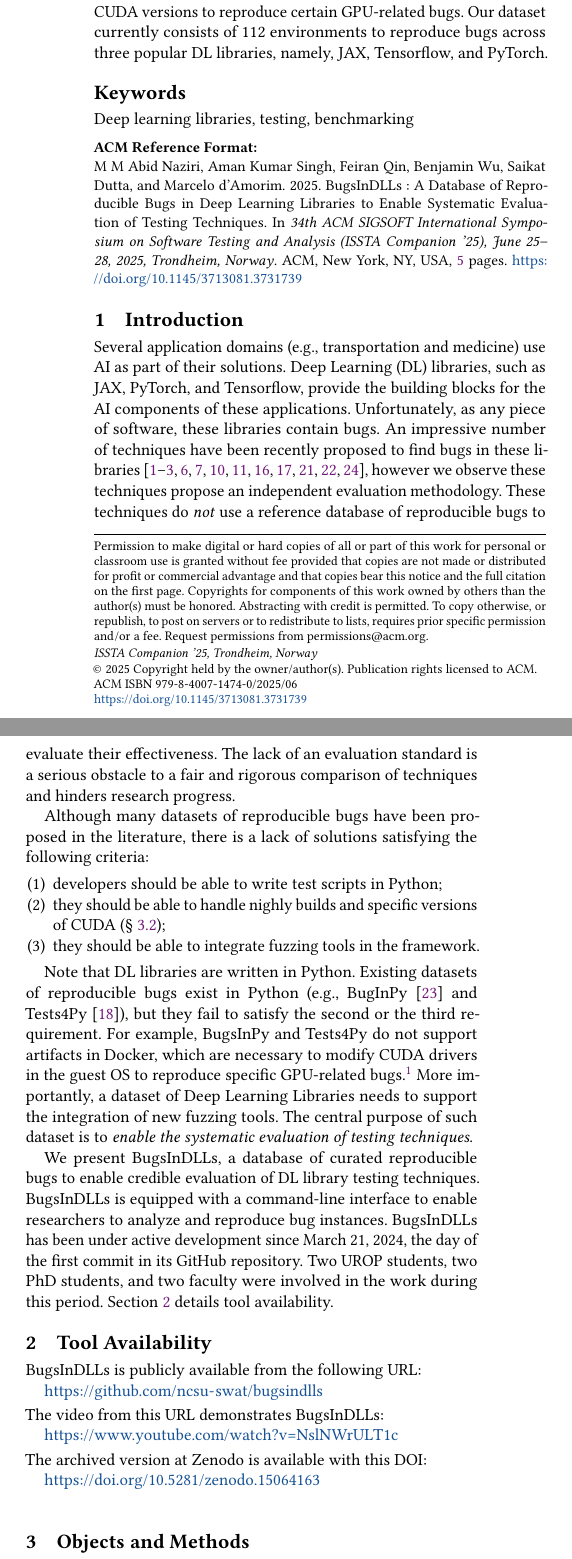
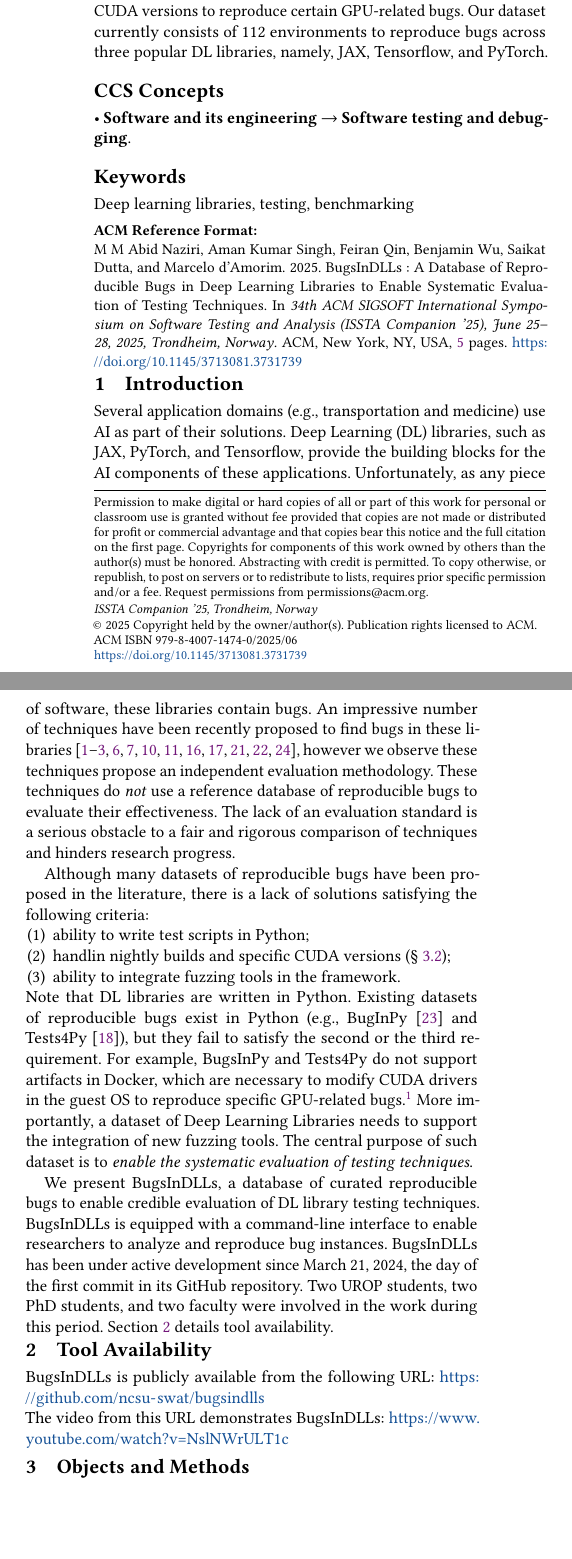
Before and after one commit to ncsu-swat/bugsindlls, a LaTeX paper (paper/main.tex): two parts of the columns of page 1 of 5, joined at a grey line, cut so that both start at the same text, the shorter picture padded with empty space. Compiled offline with pdfLaTeX.

Commit message:
Added affiliation city and ccs, adjusted space

```diff
--- a/paper/main.tex
+++ b/paper/main.tex
@@ -249,6 +250,18 @@
 %%  </concept>
 %% </ccs2012>
 %% \end{CCSXML}
+\vspace{-0.3cm}
+\begin{CCSXML}
+  <ccs2012>
+    <concept>
+        <concept_id>10011007.10011074.10011099.10011102.10011103</concept_id>
+        <concept_desc>Software and its engineering~Software testing and debugging</concept_desc>
+        <concept_significance>500</concept_significance>
+        </concept>
+  </ccs2012>
+\end{CCSXML}
+
+\ccsdesc[500]{Software and its engineering~Software testing and debugging}
 
 %% \ccsdesc[500]{Do Not Use This Code~Generate the Correct Terms for Your Paper}
 %% \ccsdesc[300]{Do Not Use This Code~Generate the Correct Terms for Your Paper}
@@ -258,6 +271,7 @@
 %%
 %% Keywords. The author(s) should pick words that accurately describe
 %% the work being presented. Separate the keywords with commas.
+\vspace{-0.3cm}
 \keywords{Deep learning libraries, testing, benchmarking}
 %% %% A "teaser" image appears between the author and affiliation
 %% %% information and the body of the document, and typically spans the
@@ -281,7 +295,7 @@
 %% add page numbers
 % \pagestyle{plain}
 
-
+\vspace{-2ex}
 \section{Introduction}
 
 \sloppy Several application domains (e.g., transportation and
@@ -301,14 +315,14 @@ comparison of techniques and hinders research progress.
 Although many datasets of reproducible bugs have been proposed in the
 literature, there is a lack of solutions satisfying the following
 criteria:
-
-\begin{enumerate}[leftmargin=0.2in]
-\item developers should be able to write test scripts in Python;
-\item they should be able to handle nighly builds and specific
-  versions of CUDA (\textsection~\ref{sec:challenges});
-\item they should be able to integrate fuzzing tools in the framework.
+% \vspace{-2ex}
+\begin{enumerate}[leftmargin=0.2in,topsep=0pt]
+\item ability to write test scripts in Python;
+\item handlin nightly builds and specific
+  CUDA versions (\textsection~\ref{sec:challenges});
+\item ability to integrate fuzzing tools in the framework.
 \end{enumerate}
-
+% \vspace{-2ex}
 Note that DL libraries are written in Python. Existing datasets of
 reproducible bugs exist in Python (e.g.,
 BugInPy~\cite{widyasari2020bugsinpy} and
@@ -341,24 +355,22 @@ faculty were involved in the work during this
 period. Section~\ref{sec:tool-availability} details tool availability.
 
 %\Fix{Need to add text regarding differentiating the tool from BugsInPy}
-
+\vspace{-0.29cm}
 \section{Tool Availability}
 \label{sec:tool-availability}
 \tname\ is publicly available from the following URL:
-
 \url{https://github.com/ncsu-swat/bugsindlls}
 
-\vspace{0.5ex}\noindent{}The video from this URL demonstrates \tname:
-
+\noindent{}The video from this URL demonstrates \tname:
 \url{https://www.youtube.com/watch?v=NslNWrULT1c}
 
-\vspace{0.5ex}\noindent{}The archived version at Zenodo is available with this DOI:
+% \vspace{0.5ex}\noindent{}The archived version at Zenodo is available with this DOI:
 
-\url{https://doi.org/10.5281/zenodo.15064163}\\
+% \url{https://doi.org/10.5281/zenodo.15064163}\\
 
 % \Fix{Upload to YouTube with voiceover and add link here, archive
 % the tool at zenodo}
-
+\vspace{-0.2cm}
 \section{Objects and Methods}
 
 \begin{table}
```
Also changed, not shown: paper/main.tex (41 more changed lines).
